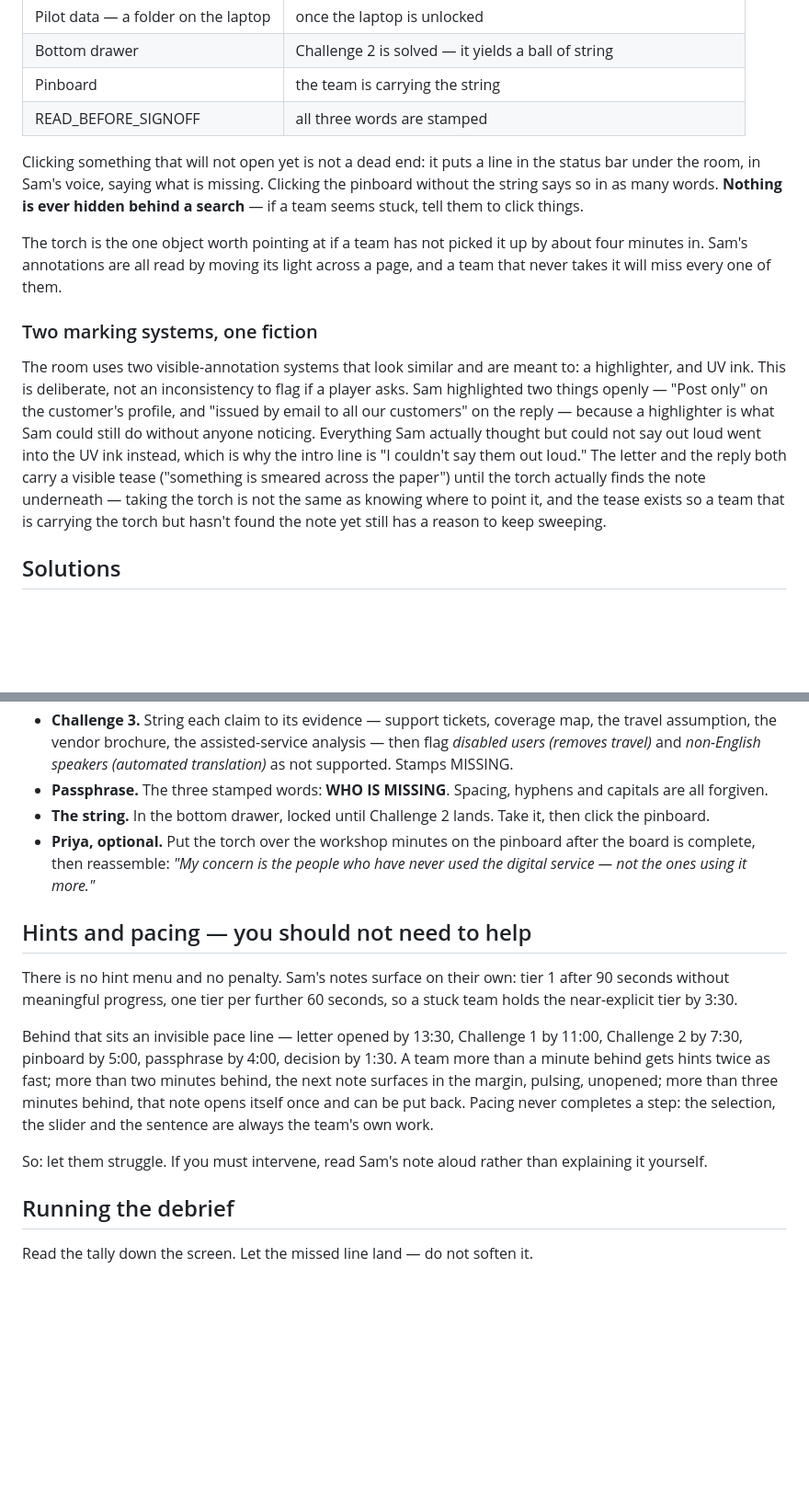
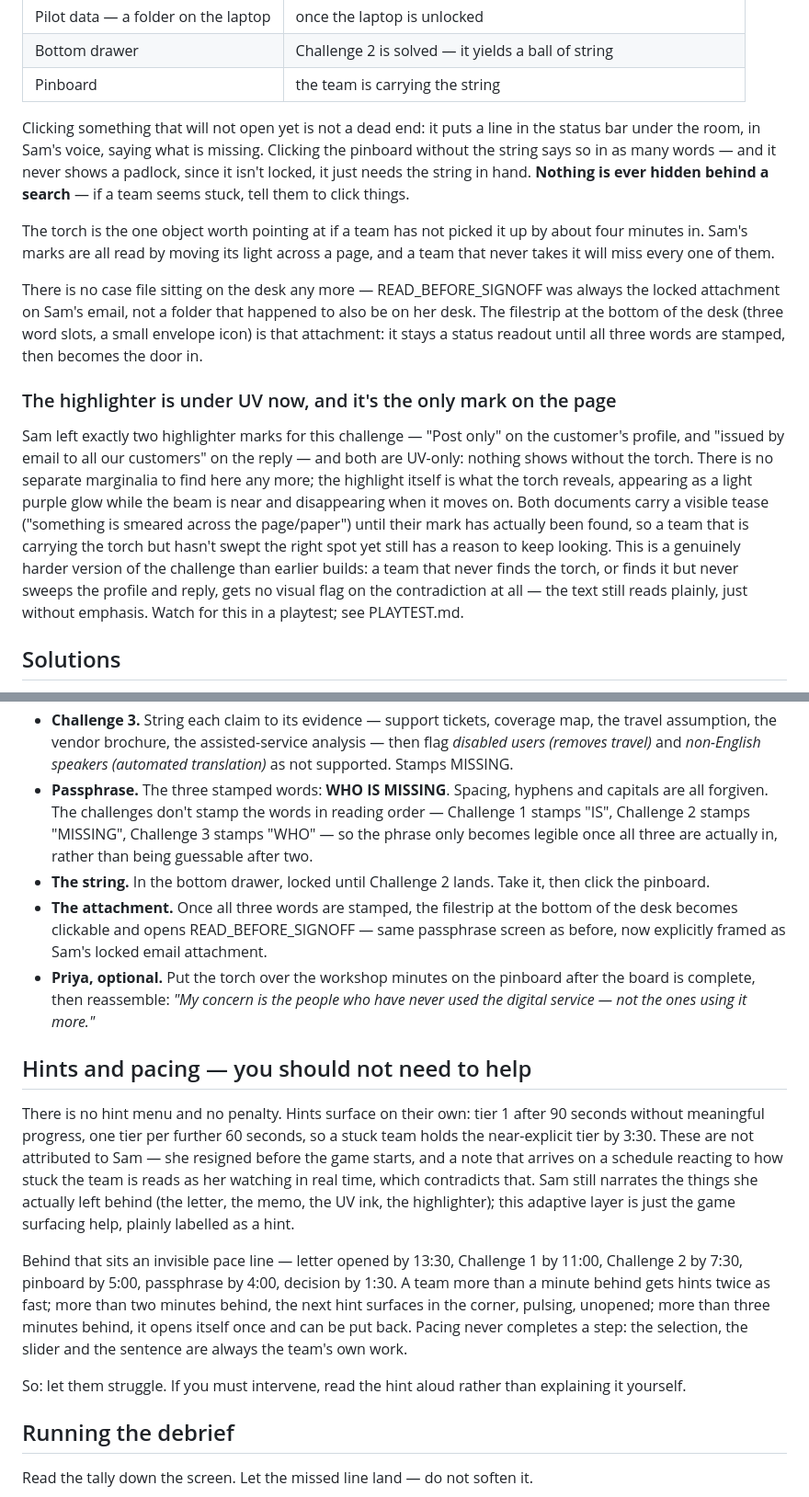
Before and after one commit to andrecqlo/the-meridian-files, a Markdown page: facilitation/case01.md, 2 parts joined by grey strips. Shown at 92% size. Drawn GitHub-style; blank space fills up the shorter version.

Commit message:
Update facilitation notes and playtest checklist for the UV-only highlight and email attachment
Rewrites the "two marking systems" section — there's no more open/secret
split for Challenge 1, both marks are UV-only now — and documents the file's
new life as the filestrip's attachment rather than a desk object. Updates
the solutions section for the reshuffled word order and drops "Sam" from the
hints/pacing section's wording. Playtest checklist swaps the Sam-attribution
checks for "does it read as helpful, or as a nag", adds checks for the
padlock scoping (drawer handle, no padlock on the pinboard or laptop) and
for whether a team that never sweeps the torch gets completely stuck.

```diff
--- a/facilitation/case01.md
+++ b/facilitation/case01.md
@@ -103,31 +103,39 @@ objects open in sequence rather than all at once:
 | Pilot data — a folder on the laptop | once the laptop is unlocked |
 | Bottom drawer | Challenge 2 is solved — it yields a ball of string |
 | Pinboard | the team is carrying the string |
-| READ_BEFORE_SIGNOFF | all three words are stamped |
 
 Clicking something that will not open yet is not a dead end: it puts a line in
 the status bar under the room, in Sam's voice, saying what is missing. Clicking
-the pinboard without the string says so in as many words. **Nothing is ever
-hidden behind a search** — if a team seems stuck, tell them to click things.
+the pinboard without the string says so in as many words — and it never shows
+a padlock, since it isn't locked, it just needs the string in hand. **Nothing
+is ever hidden behind a search** — if a team seems stuck, tell them to click
+things.
 
 The torch is the one object worth pointing at if a team has not picked it up by
-about four minutes in. Sam's annotations are all read by moving its light across
-a page, and a team that never takes it will miss every one of them.
+about four minutes in. Sam's marks are all read by moving its light across a
+page, and a team that never takes it will miss every one of them.
 
-### Two marking systems, one fiction
+There is no case file sitting on the desk any more — READ_BEFORE_SIGNOFF was
+always the locked attachment on Sam's email, not a folder that happened to
+also be on her desk. The filestrip at the bottom of the desk (three word
+slots, a small envelope icon) is that attachment: it stays a status readout
+until all three words are stamped, then becomes the door in.
 
-The room uses two visible-annotation systems that look similar and are meant
-to: a highlighter, and UV ink. This is deliberate, not an inconsistency to
-flag if a player asks. Sam highlighted two things openly — "Post only" on the
-customer's profile, and "issued by email to all our customers" on the reply —
-because a highlighter is what Sam could still do without anyone noticing.
-Everything Sam actually thought but could not say out loud went into the UV
-ink instead, which is why the intro line is "I couldn't say them out loud."
-The letter and the reply both carry a visible tease ("something is smeared
-across the paper") until the torch actually finds the note underneath — taking
-the torch is not the same as knowing where to point it, and the tease exists
-so a team that is carrying the torch but hasn't found the note yet still has a
-reason to keep sweeping.
+### The highlighter is under UV now, and it's the only mark on the page
+
+Sam left exactly two highlighter marks for this challenge — "Post only" on
+the customer's profile, and "issued by email to all our customers" on the
+reply — and both are UV-only: nothing shows without the torch. There is no
+separate marginalia to find here any more; the highlight itself is what the
+torch reveals, appearing as a light purple glow while the beam is near and
+disappearing when it moves on. Both documents carry a visible tease
+("something is smeared across the page/paper") until their mark has actually
+been found, so a team that is carrying the torch but hasn't swept the right
+spot yet still has a reason to keep looking. This is a genuinely harder
+version of the challenge than earlier builds: a team that never finds the
+torch, or finds it but never sweeps the profile and reply, gets no visual
+flag on the contradiction at all — the text still reads plainly, just without
+emphasis. Watch for this in a playtest; see PLAYTEST.md.
 
 ## Solutions
 
@@ -150,28 +158,40 @@ reason to keep sweeping.
   analysis — then flag *disabled users (removes travel)* and *non-English
   speakers (automated translation)* as not supported. Stamps MISSING.
 - **Passphrase.** The three stamped words: **WHO IS MISSING**. Spacing, hyphens
-  and capitals are all forgiven.
+  and capitals are all forgiven. The challenges don't stamp the words in
+  reading order — Challenge 1 stamps "IS", Challenge 2 stamps "MISSING",
+  Challenge 3 stamps "WHO" — so the phrase only becomes legible once all
+  three are actually in, rather than being guessable after two.
 - **The string.** In the bottom drawer, locked until Challenge 2 lands. Take
   it, then click the pinboard.
+- **The attachment.** Once all three words are stamped, the filestrip at the
+  bottom of the desk becomes clickable and opens READ_BEFORE_SIGNOFF — same
+  passphrase screen as before, now explicitly framed as Sam's locked email
+  attachment.
 - **Priya, optional.** Put the torch over the workshop minutes on the pinboard
   after the board is complete, then reassemble: *"My concern is the people who
   have never used the digital service — not the ones using it more."*
 
 ## Hints and pacing — you should not need to help
 
-There is no hint menu and no penalty. Sam's notes surface on their own: tier 1
-after 90 seconds without meaningful progress, one tier per further 60 seconds,
-so a stuck team holds the near-explicit tier by 3:30.
+There is no hint menu and no penalty. Hints surface on their own: tier 1 after
+90 seconds without meaningful progress, one tier per further 60 seconds, so a
+stuck team holds the near-explicit tier by 3:30. These are not attributed to
+Sam — she resigned before the game starts, and a note that arrives on a
+schedule reacting to how stuck the team is reads as her watching in real
+time, which contradicts that. Sam still narrates the things she actually left
+behind (the letter, the memo, the UV ink, the highlighter); this adaptive
+layer is just the game surfacing help, plainly labelled as a hint.
 
 Behind that sits an invisible pace line — letter opened by 13:30, Challenge 1
 by 11:00, Challenge 2 by 7:30, pinboard by 5:00, passphrase by 4:00, decision
 by 1:30. A team more than a minute behind gets hints twice as fast; more than
-two minutes behind, the next note surfaces in the margin, pulsing, unopened;
-more than three minutes behind, that note opens itself once and can be put
-back. Pacing never completes a step: the selection, the slider and the sentence
-are always the team's own work.
+two minutes behind, the next hint surfaces in the corner, pulsing, unopened;
+more than three minutes behind, it opens itself once and can be put back.
+Pacing never completes a step: the selection, the slider and the sentence are
+always the team's own work.
 
-So: let them struggle. If you must intervene, read Sam's note aloud rather than
+So: let them struggle. If you must intervene, read the hint aloud rather than
 explaining it yourself.
 
 ## Running the debrief
```
Also changed, not shown: PLAYTEST.md (+29 -16 lines).
